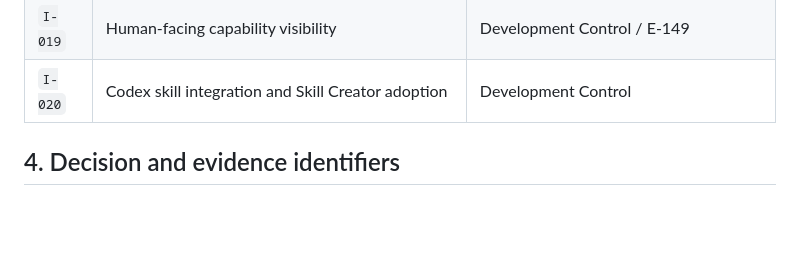
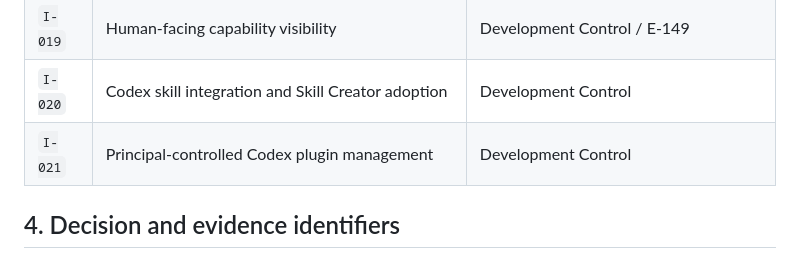
Before and after one commit to strigoi73-sudo/codex-room, a Markdown page: docs/project/10_WORK_PROGRAM_AND_IDENTIFIER_INDEX.md, the part around the change. Drawn GitHub-style; blank space fills up the shorter version.

Commit message:
docs: index I-021 plugin management

```diff
--- a/docs/project/10_WORK_PROGRAM_AND_IDENTIFIER_INDEX.md
+++ b/docs/project/10_WORK_PROGRAM_AND_IDENTIFIER_INDEX.md
@@ -68,6 +68,7 @@ Issue titles remain useful after resolution, but status belongs only in Developm
 | `I-018` | Codex Desktop ↔ Codex Room capability audit | Development Control |
 | `I-019` | Human-facing capability visibility | Development Control / E-149 |
 | `I-020` | Codex skill integration and Skill Creator adoption | Development Control |
+| `I-021` | Principal-controlled Codex plugin management | Development Control |
 
 ## 4. Decision and evidence identifiers
 
```
